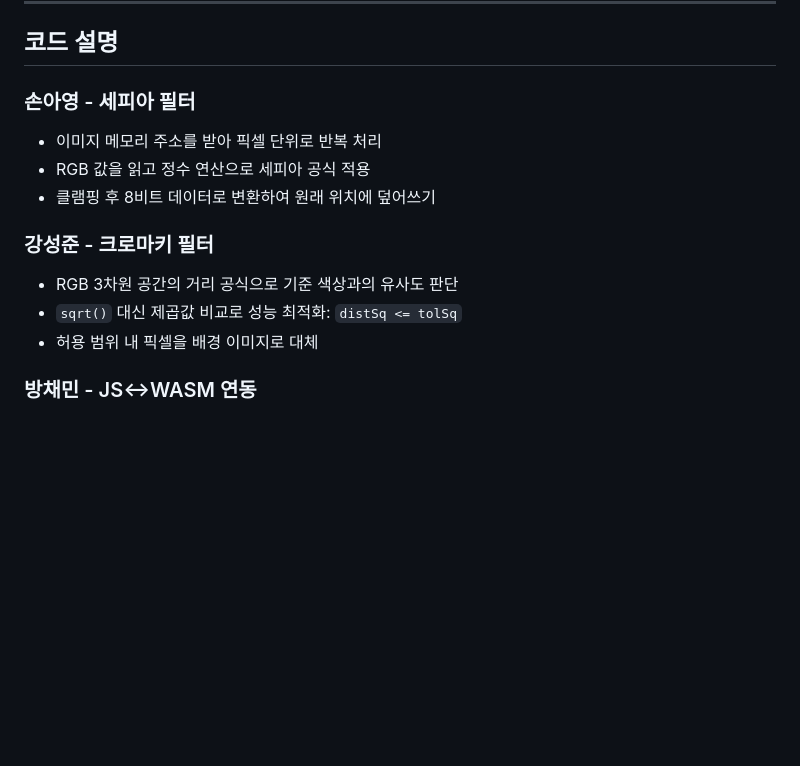
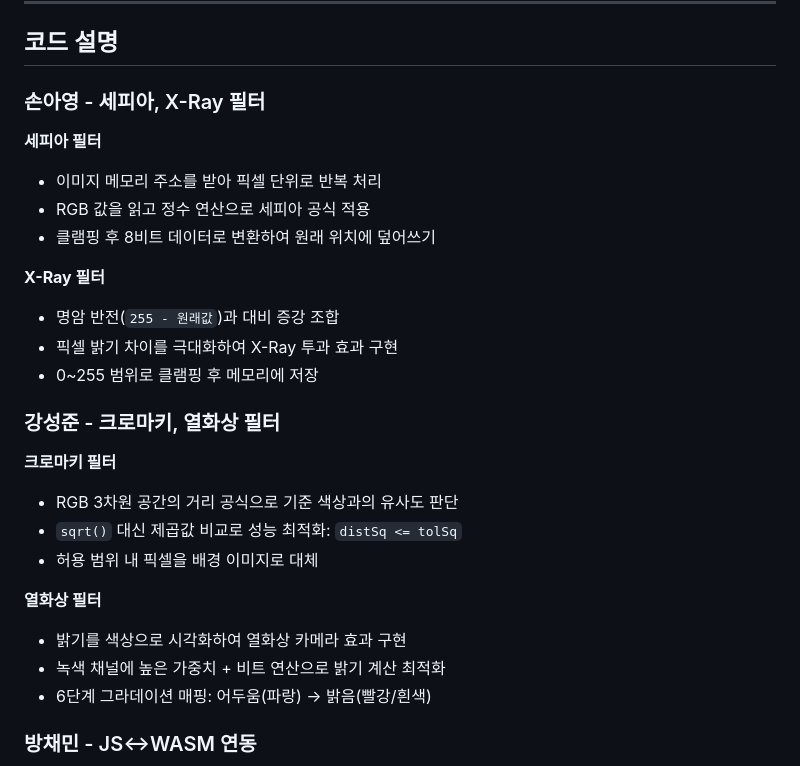
Before and after one commit to coals0115/webcam-filter-wasm, a Markdown page: README.md, the part around the change. GitHub-like rendering; blank space fills up the shorter version.

```diff
--- a/README.md
+++ b/README.md
@@ -55,17 +55,29 @@ cd emsdk && source ./emsdk_env.sh && cd ..
 
 ## 코드 설명
 
-### 손아영 - 세피아 필터
+### 손아영 - 세피아, X-Ray 필터
 
+**세피아 필터**
 - 이미지 메모리 주소를 받아 픽셀 단위로 반복 처리
 - RGB 값을 읽고 정수 연산으로 세피아 공식 적용
 - 클램핑 후 8비트 데이터로 변환하여 원래 위치에 덮어쓰기
 
-### 강성준 - 크로마키 필터
+**X-Ray 필터**
+- 명암 반전(`255 - 원래값`)과 대비 증강 조합
+- 픽셀 밝기 차이를 극대화하여 X-Ray 투과 효과 구현
+- 0~255 범위로 클램핑 후 메모리에 저장
 
+### 강성준 - 크로마키, 열화상 필터
+
+**크로마키 필터**
 - RGB 3차원 공간의 거리 공식으로 기준 색상과의 유사도 판단
 - `sqrt()` 대신 제곱값 비교로 성능 최적화: `distSq <= tolSq`
 - 허용 범위 내 픽셀을 배경 이미지로 대체
+
+**열화상 필터**
+- 밝기를 색상으로 시각화하여 열화상 카메라 효과 구현
+- 녹색 채널에 높은 가중치 + 비트 연산으로 밝기 계산 최적화
+- 6단계 그라데이션 매핑: 어두움(파랑) → 밝음(빨강/흰색)
 
 ### 방채민 - JS↔WASM 연동
 
```
Also changed, not shown: docs/presentation/script.md (+9 -5 lines).
